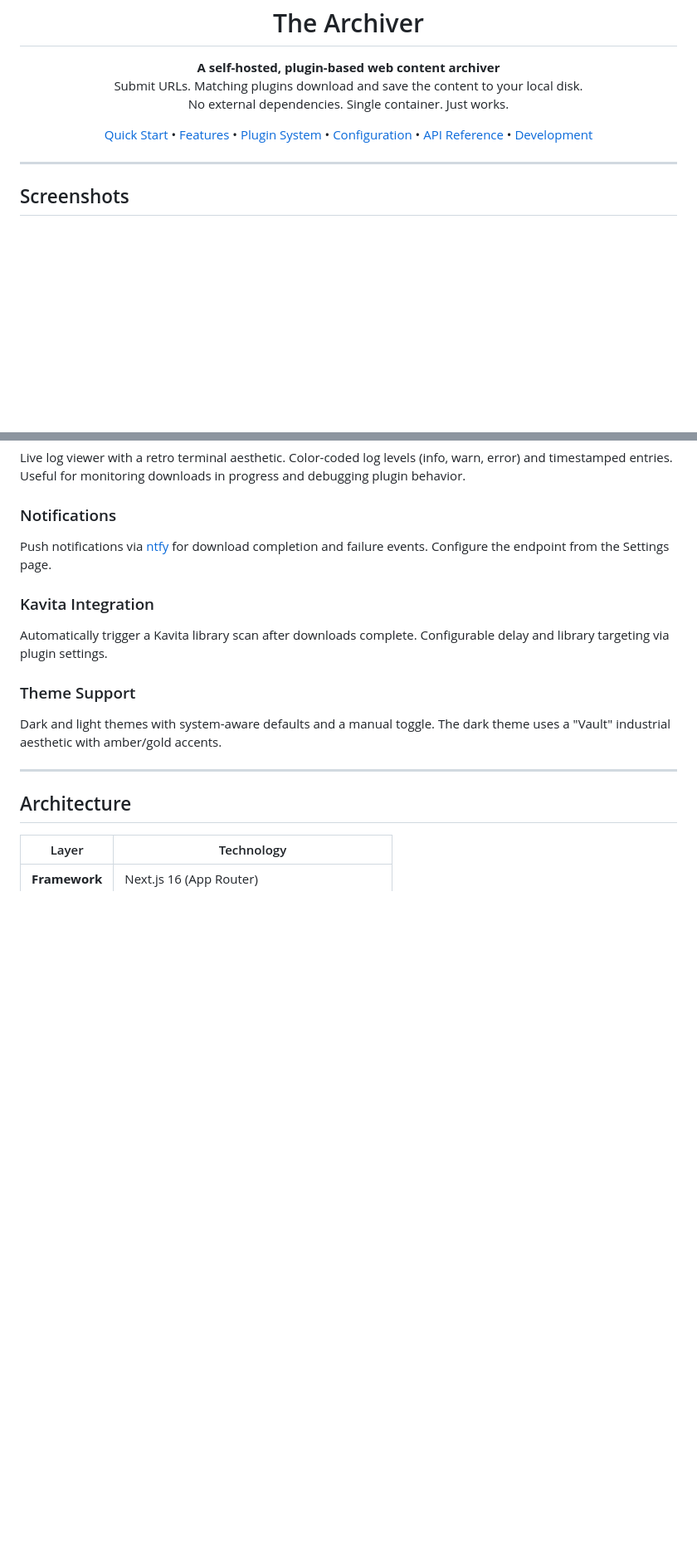
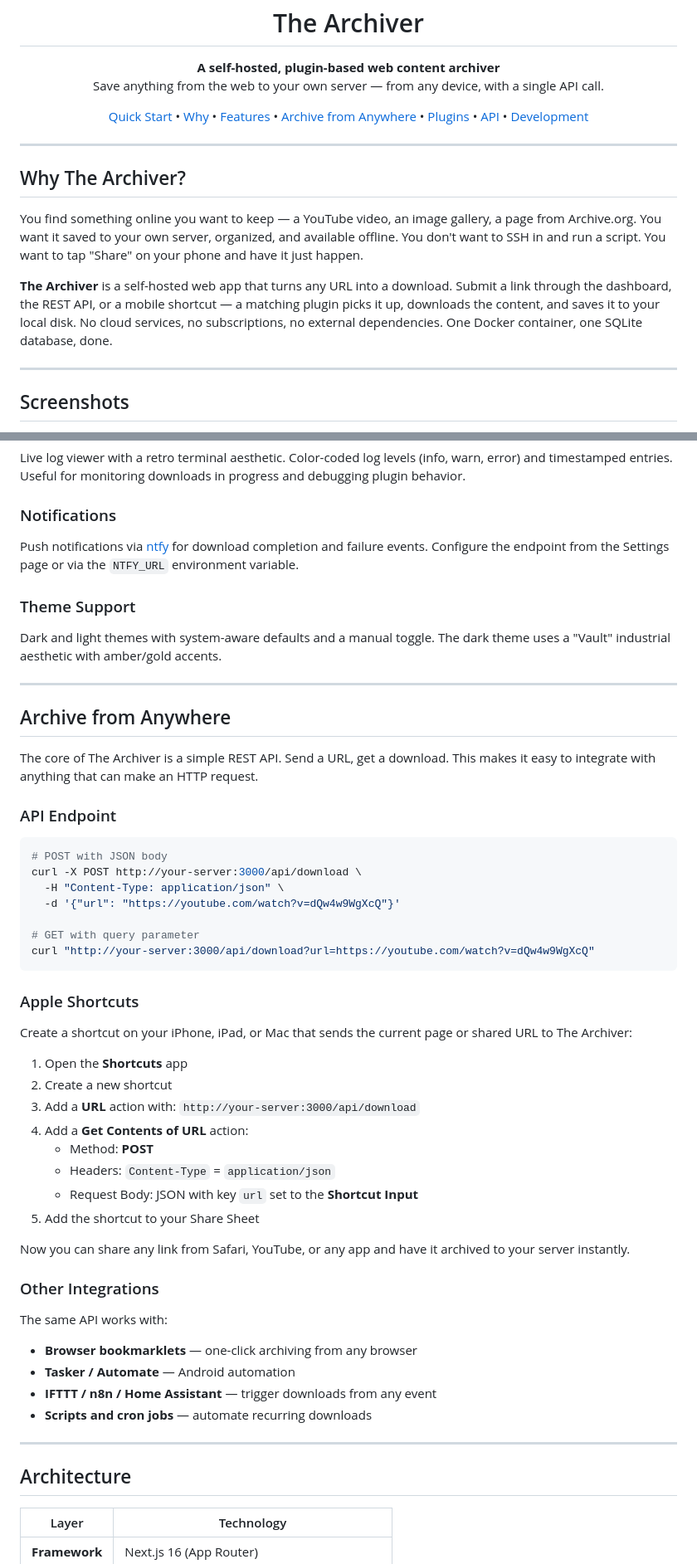
Before and after one commit to pauljoda/TheArchiver, a Markdown page: README.md, 2 parts joined by grey strips. Shown at 83% size. Rendered like a GitHub page; blank space fills up the shorter version.

Commit message:
docs: rewrite README with purpose, API integration guide, remove stale references
Adds a 'Why The Archiver?' section explaining the core use case.
New 'Archive from Anywhere' section with Apple Shortcuts setup guide,
curl examples, and integration ideas (bookmarklets, Tasker, n8n).
Removed Kavita integration references (now plugin-managed, not core).
Cleaned up configuration and plugin-specific settings descriptions.

Co-Authored-By: Claude Opus 4.6 (1M context) <noreply@anthropic.com>

````diff
--- a/README.md
+++ b/README.md
@@ -6,18 +6,26 @@
 
 <p align="center">
   <strong>A self-hosted, plugin-based web content archiver</strong><br/>
-  Submit URLs. Matching plugins download and save the content to your local disk.<br/>
-  No external dependencies. Single container. Just works.
+  Save anything from the web to your own server — from any device, with a single API call.
 </p>
 
 <p align="center">
   <a href="#quick-start">Quick Start</a> &bull;
+  <a href="#why-the-archiver">Why</a> &bull;
   <a href="#features">Features</a> &bull;
-  <a href="#plugin-system">Plugin System</a> &bull;
-  <a href="#configuration">Configuration</a> &bull;
-  <a href="#api-reference">API Reference</a> &bull;
+  <a href="#archive-from-anywhere">Archive from Anywhere</a> &bull;
+  <a href="#plugin-system">Plugins</a> &bull;
+  <a href="#api-reference">API</a> &bull;
   <a href="#development">Development</a>
 </p>
+
+---
+
+## Why The Archiver?
+
+You find something online you want to keep — a YouTube video, an image gallery, a page from Archive.org. You want it saved to your own server, organized, and available offline. You don't want to SSH in and run a script. You want to tap "Share" on your phone and have it just happen.
+
+**The Archiver** is a self-hosted web app that turns any URL into a download. Submit a link through the dashboard, the REST API, or a mobile shortcut — a matching plugin picks it up, downloads the content, and saves it to your local disk. No cloud services, no subscriptions, no external dependencies. One Docker container, one SQLite database, done.
 
 ---
 
@@ -111,13 +119,51 @@ Grouped configuration UI with separate sections for core settings, notifications
 Live log viewer with a retro terminal aesthetic. Color-coded log levels (info, warn, error) and timestamped entries. Useful for monitoring downloads in progress and debugging plugin behavior.
 
 ### Notifications
-Push notifications via [ntfy](https://ntfy.sh) for download completion and failure events. Configure the endpoint from the Settings page.
-
-### Kavita Integration
-Automatically trigger a Kavita library scan after downloads complete. Configurable delay and library targeting via plugin settings.
+Push notifications via [ntfy](https://ntfy.sh) for download completion and failure events. Configure the endpoint from the Settings page or via the `NTFY_URL` environment variable.
 
 ### Theme Support
 Dark and light themes with system-aware defaults and a manual toggle. The dark theme uses a "Vault" industrial aesthetic with amber/gold accents.
+
+---
+
+## Archive from Anywhere
+
+The core of The Archiver is a simple REST API. Send a URL, get a download. This makes it easy to integrate with anything that can make an HTTP request.
+
+### API Endpoint
+
+```bash
+# POST with JSON body
+curl -X POST http://your-server:3000/api/download \
+  -H "Content-Type: application/json" \
+  -d '{"url": "https://youtube.com/watch?v=dQw4w9WgXcQ"}'
+
+# GET with query parameter
+curl "http://your-server:3000/api/download?url=https://youtube.com/watch?v=dQw4w9WgXcQ"
+```
+
+### Apple Shortcuts
+
+Create a shortcut on your iPhone, iPad, or Mac that sends the current page or shared URL to The Archiver:
+
+1. Open the **Shortcuts** app
+2. Create a new shortcut
+3. Add a **URL** action with: `http://your-server:3000/api/download`
+4. Add a **Get Contents of URL** action:
+   - Method: **POST**
+   - Headers: `Content-Type` = `application/json`
+   - Request Body: JSON with key `url` set to the **Shortcut Input**
+5. Add the shortcut to your Share Sheet
+
+Now you can share any link from Safari, YouTube, or any app and have it archived to your server instantly.
+
+### Other Integrations
+
+The same API works with:
+- **Browser bookmarklets** — one-click archiving from any browser
+- **Tasker / Automate** — Android automation
+- **IFTTT / n8n / Home Assistant** — trigger downloads from any event
+- **Scripts and cron jobs** — automate recurring downloads
 
 ---
 
````
Also changed, not shown: other parts of README.md (+5 -5 lines).
